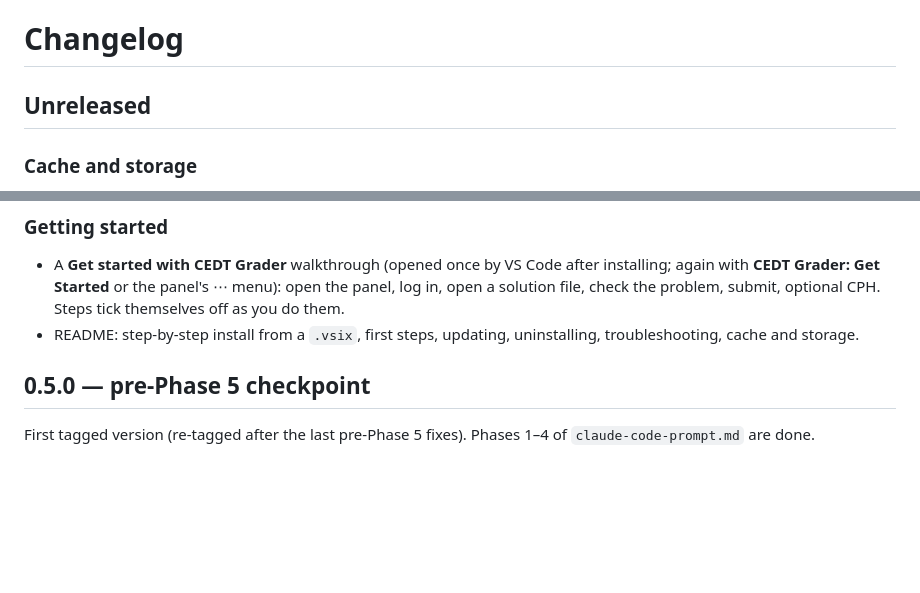
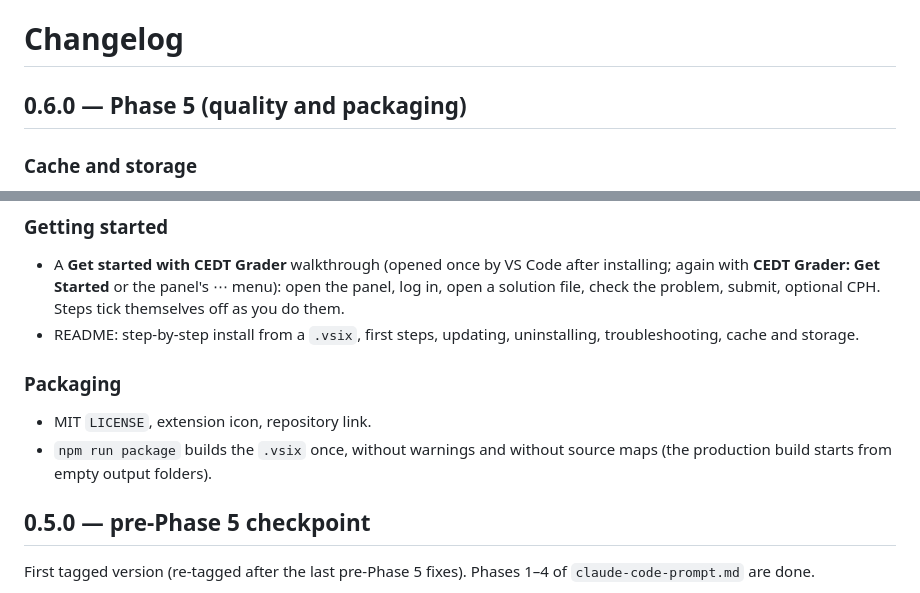
Before and after one commit to Badvoic3/cedt-grader-vscode, a Markdown page: CHANGELOG.md, 2 parts joined by grey strips. Rendered like a GitHub page; blank space fills up the shorter version.

```diff
--- a/CHANGELOG.md
+++ b/CHANGELOG.md
@@ -1,6 +1,6 @@
 # Changelog
 
-## Unreleased
+## 0.6.0 — Phase 5 (quality and packaging)
 
 ### Cache and storage
 - Downloaded statements and test cases have a size limit (setting `cedtGrader.cacheMaxMB`, default 100 MB); the least recently used files are deleted first.
@@ -11,6 +11,10 @@
 ### Getting started
 - A **Get started with CEDT Grader** walkthrough (opened once by VS Code after installing; again with **CEDT Grader: Get Started** or the panel's ⋯ menu): open the panel, log in, open a solution file, check the problem, submit, optional CPH. Steps tick themselves off as you do them.
 - README: step-by-step install from a `.vsix`, first steps, updating, uninstalling, troubleshooting, cache and storage.
+
+### Packaging
+- MIT `LICENSE`, extension icon, repository link.
+- `npm run package` builds the `.vsix` once, without warnings and without source maps (the production build starts from empty output folders).
 
 ## 0.5.0 — pre-Phase 5 checkpoint
 
```
Also changed, not shown: README.md (+4 -0 lines), media/icon.png (added), 5 other files.
